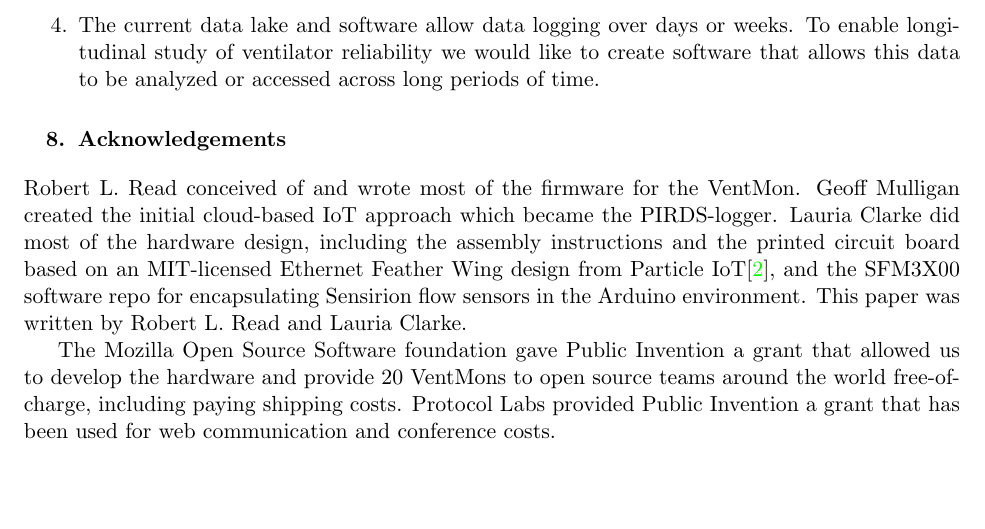
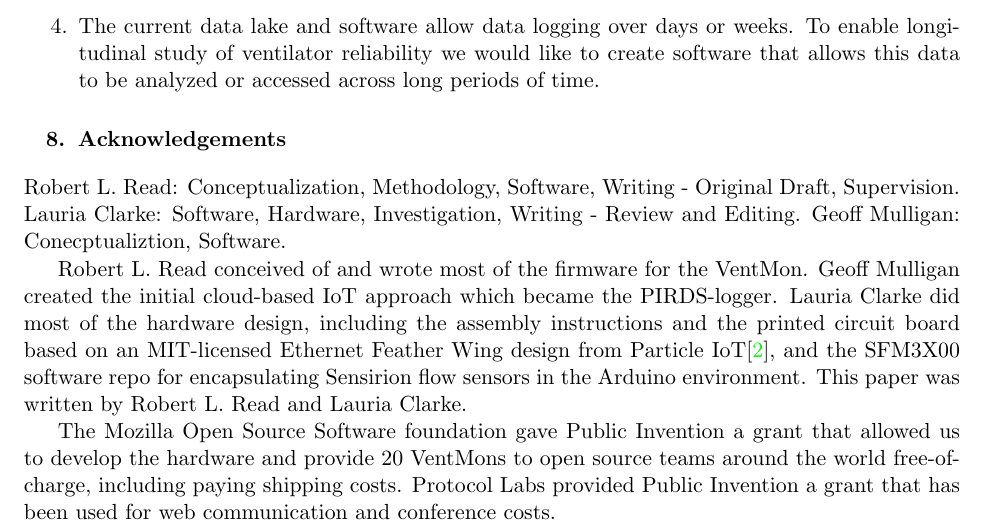
Before and after one commit to PubInv/ventmon-ventilator-inline-test-monitor, a LaTeX document (doc/VentMonForHardwareX.tex): part of page 24 of 25, cut so that both start at the same text, the shorter picture padded with empty space. Compiled offline with pdfLaTeX.

Commit message:
adding other work

```diff
--- a/doc/VentMonForHardwareX.tex
+++ b/doc/VentMonForHardwareX.tex
@@ -772,7 +772,17 @@ In fact we hope the VentMon will evolve into an open-source component that can b
 \section{Acknowledgements}
 % [List here those individuals who provided help during the research (e.g., providing language help, writing assistance or proof reading the article, etc.).] Please also identify who provided financial support for the conduct of the research and/or preparation of the article and to briefly describe the role of the sponsor(s), if any, in study design; in the collection, analysis and interpretation of data; in the writing of the report; and in the decision to submit the article for publication. If the funding source(s) had no such involvement then this should be stated.}
 
-Robert L. Read conceived of and wrote most of the firmware for the VentMon. Geoff Mulligan created the initial cloud-based IoT approach which became the PIRDS-logger. Lauria Clarke did most of the hardware design, including the assembly instructions and the printed circuit board based on an MIT-licensed Ethernet Feather Wing design from Particle IoT\cite{particleefw}, and the SFM3X00 software repo for encapsulating Sensirion flow sensors in the Arduino environment. This paper was written by Robert L. Read and Lauria Clarke.
+Robert L. Read: Conceptualization, Methodology, Software, Writing - Original Draft, Supervision.
+Lauria Clarke: Software, Hardware, Investigation, Writing - Review and Editing.
+Geoff Mulligan: Conecptualiztion, Software.
+
+Robert L. Read conceived of and wrote most of the firmware for the VentMon.
+Geoff Mulligan created the initial cloud-based IoT approach which became the PIRDS-logger.
+Lauria Clarke did most of the hardware design, including the assembly instructions and
+the printed circuit board based on an MIT-licensed Ethernet Feather Wing design
+from Particle IoT\cite{particleefw}, and the SFM3X00 software repo for
+encapsulating Sensirion flow sensors in the Arduino environment.
+This paper was written by Robert L. Read and Lauria Clarke.
 
 The Mozilla Open Source Software foundation gave Public Invention a grant that allowed us to develop the hardware and provide 20 VentMons to open source teams around the world free-of-charge, including paying shipping costs. Protocol Labs provided Public Invention a grant that has been used for web communication and conference costs.
 
```
